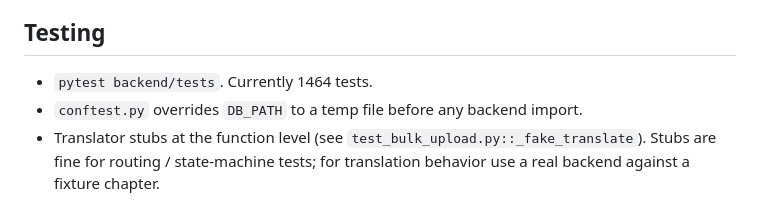
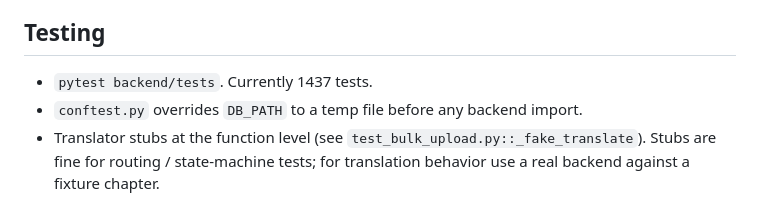
Before and after one commit to imperfectionnovels/LN-Translator, a Markdown page: CLAUDE.md, the part around the change. Rendered like a GitHub page.

```diff
--- a/CLAUDE.md
+++ b/CLAUDE.md
@@ -234,7 +234,7 @@ The frozen build is driven by `backend/app_entry.py` and packaged via `LN-Transl
 
 ## Testing
 
-- `pytest backend/tests`. Currently 1464 tests.
+- `pytest backend/tests`. Currently 1437 tests.
 - `conftest.py` overrides `DB_PATH` to a temp file before any backend import.
 - Translator stubs at the function level (see `test_bulk_upload.py::_fake_translate`). Stubs are fine for routing / state-machine tests; for translation behavior use a real backend against a fixture chapter.
 
```
Also changed, not shown: AGENTS.md (+3 -3 lines).
